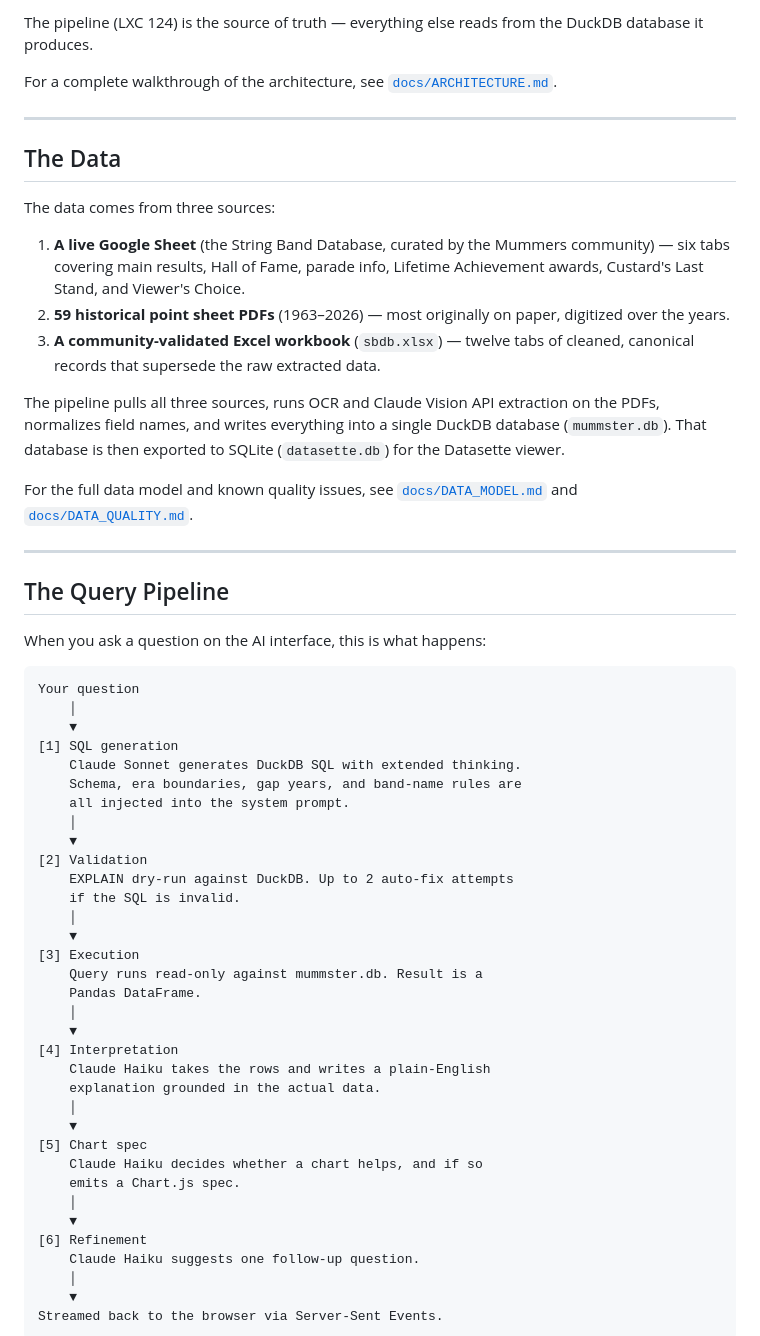
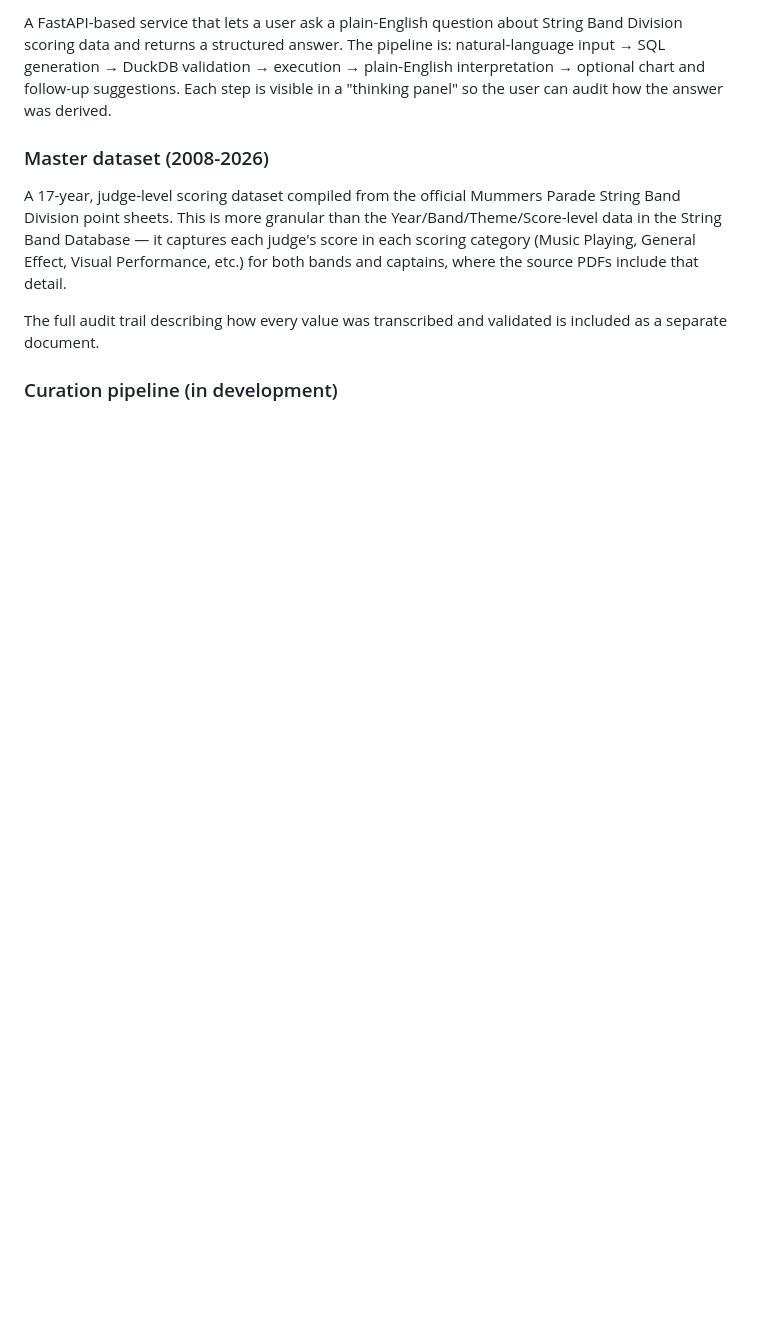
Before and after one commit to rci27/MuMMSTER-AI, a Markdown page: README.md, the part around one of its changes. Drawn GitHub-style; blank space fills up the shorter version.

````diff
--- a/README.md
+++ b/README.md
@@ -72,62 +36,11 @@ Five Linux containers (LXCs) on a single Proxmox host. Each does one thing.
 
-The pipeline (LXC 124) is the source of truth — everything else reads from the DuckDB database it produces.
+A FastAPI-based service that lets a user ask a plain-English question about String Band Division scoring data and returns a structured answer. The pipeline is: natural-language input → SQL generation → DuckDB validation → execution → plain-English interpretation → optional chart and follow-up suggestions. Each step is visible in a "thinking panel" so the user can audit how the answer was derived.
 
-For a complete walkthrough of the architecture, see [`docs/ARCHITECTURE.md`](docs/ARCHITECTURE.md).
+### Master dataset (2008-2026)
 
----
+A 17-year, judge-level scoring dataset compiled from the official Mummers Parade String Band Division point sheets. This is more granular than the Year/Band/Theme/Score-level data in the String Band Database — it captures each judge's score in each scoring category (Music Playing, General Effect, Visual Performance, etc.) for both bands and captains, where the source PDFs include that detail.
 
-## The Data
+The full audit trail describing how every value was transcribed and validated is included as a separate document.
 
-The data comes from three sources:
+### Curation pipeline (in development)
 
-1. **A live Google Sheet** (the String Band Database, curated by the Mummers community) — six tabs covering main results, Hall of Fame, parade info, Lifetime Achievement awards, Custard's Last Stand, and Viewer's Choice.
-2. **59 historical point sheet PDFs** (1963–2026) — most originally on paper, digitized over the years.
-3. **A community-validated Excel workbook** (`sbdb.xlsx`) — twelve tabs of cleaned, canonical records that supersede the raw extracted data.
-
-The pipeline pulls all three sources, runs OCR and Claude Vision API extraction on the PDFs, normalizes field names, and writes everything into a single DuckDB database (`mummster.db`). That database is then exported to SQLite (`datasette.db`) for the Datasette viewer.
-
-For the full data model and known quality issues, see [`docs/DATA_MODEL.md`](docs/DATA_MODEL.md) and [`docs/DATA_QUALITY.md`](docs/DATA_QUALITY.md).
-
----
-
-## The Query Pipeline
-
-When you ask a question on the AI interface, this is what happens:
-
-```
-Your question
-    │
-    ▼
-[1] SQL generation
-    Claude Sonnet generates DuckDB SQL with extended thinking.
-    Schema, era boundaries, gap years, and band-name rules are
-    all injected into the system prompt.
-    │
-    ▼
-[2] Validation
-    EXPLAIN dry-run against DuckDB. Up to 2 auto-fix attempts
-    if the SQL is invalid.
-    │
-    ▼
-[3] Execution
-    Query runs read-only against mummster.db. Result is a
-    Pandas DataFrame.
-    │
-    ▼
-[4] Interpretation
-    Claude Haiku takes the rows and writes a plain-English
-    explanation grounded in the actual data.
-    │
-    ▼
-[5] Chart spec
-    Claude Haiku decides whether a chart helps, and if so
-    emits a Chart.js spec.
-    │
-    ▼
-[6] Refinement
-    Claude Haiku suggests one follow-up question.
-    │
-    ▼
-Streamed back to the browser via Server-Sent Events.
-```
-
````
Also changed, not shown: other parts of README.md (+21 -98 lines).
